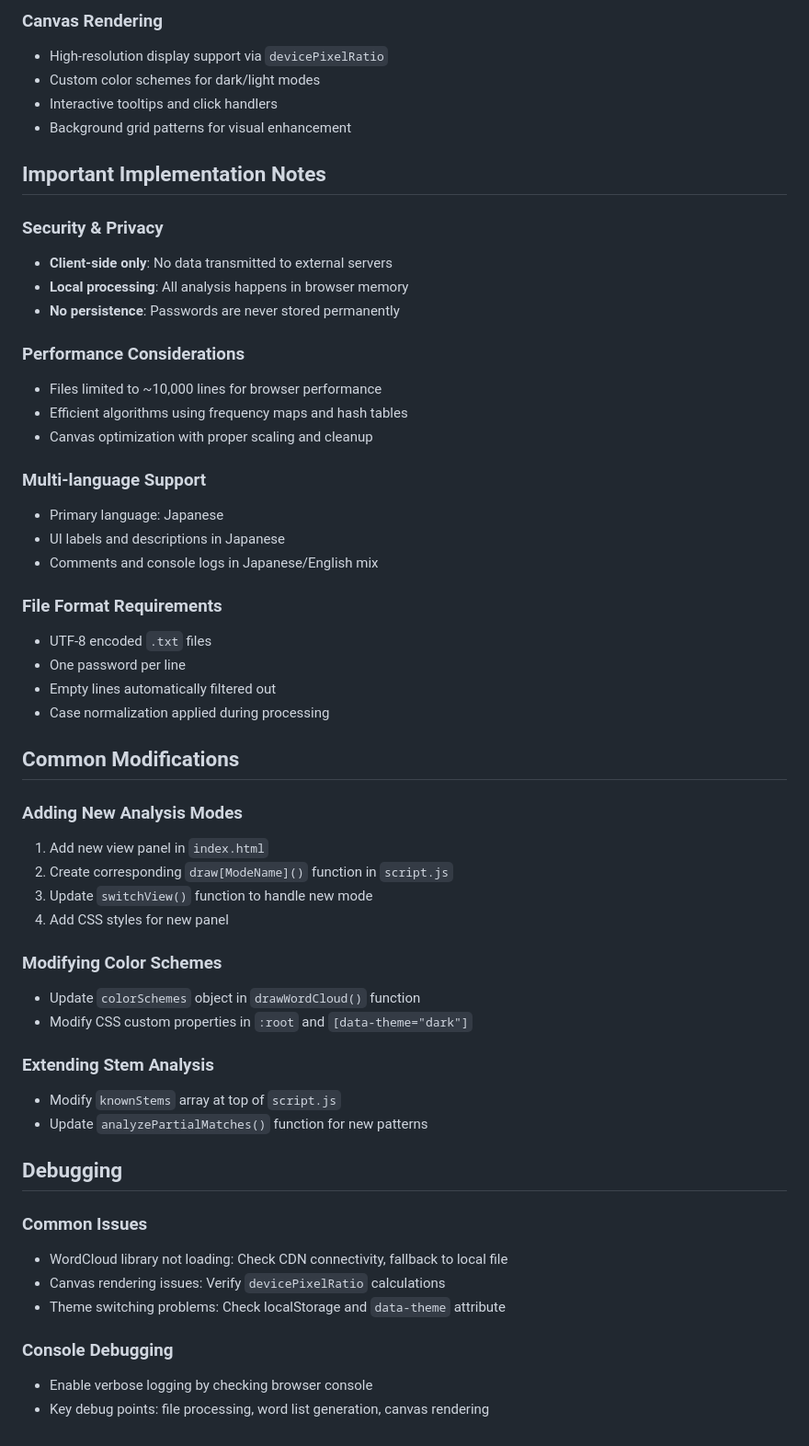
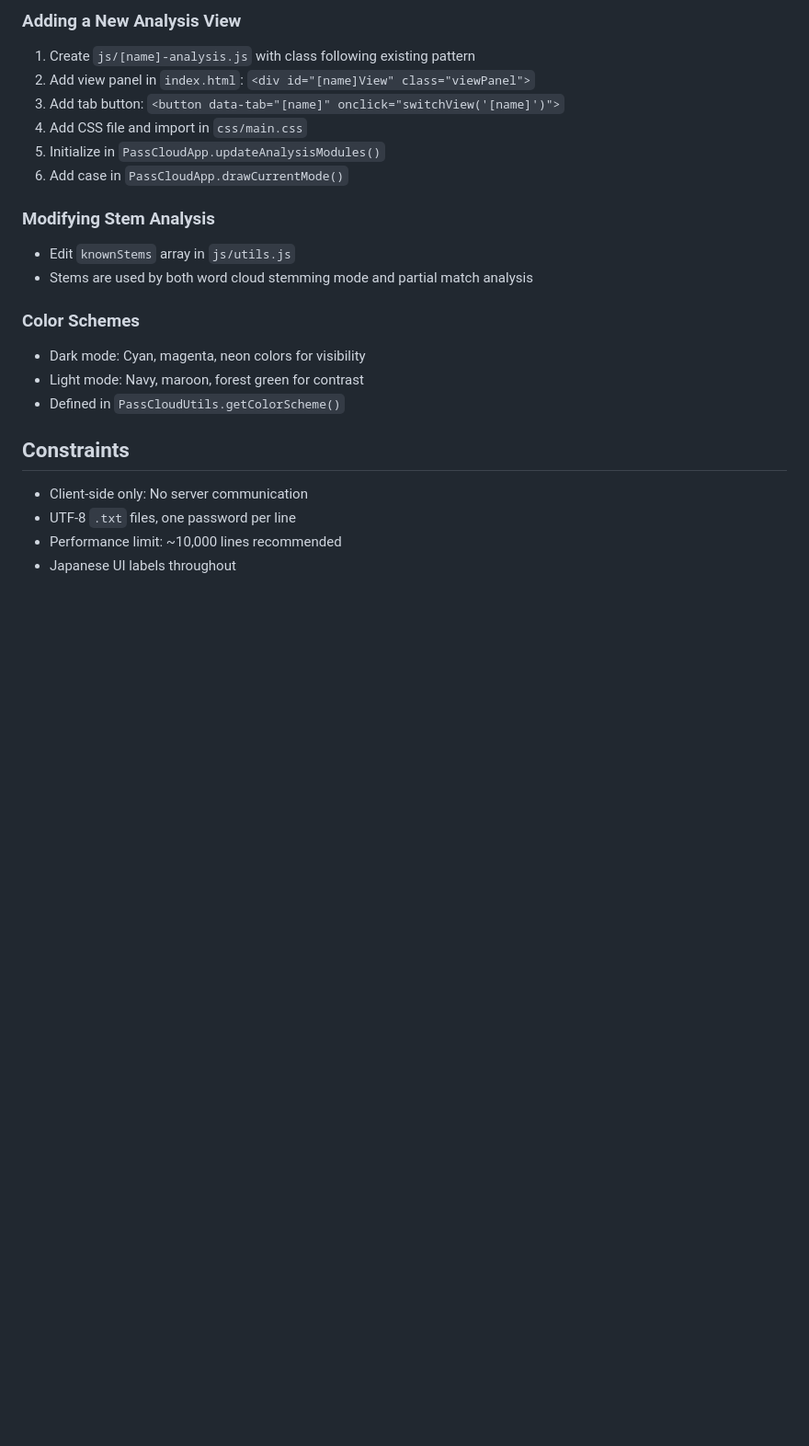
Before and after one commit to ipusiron/passcloud, a Markdown page: CLAUDE.md, the part around the change printed below. Shown: that part at 92% size. GitHub-like rendering; blank space fills up the shorter version.

```diff
--- a/CLAUDE.md
+++ b/CLAUDE.md
@@ -65,56 +77,23 @@ sample/passcloud_sample_1000.txt
 
-### Canvas Rendering
-- High-resolution display support via `devicePixelRatio`
-- Custom color schemes for dark/light modes
-- Interactive tooltips and click handlers
-- Background grid patterns for visual enhancement
+### Adding a New Analysis View
+1. Create `js/[name]-analysis.js` with class following existing pattern
+2. Add view panel in `index.html`: `<div id="[name]View" class="viewPanel">`
+3. Add tab button: `<button data-tab="[name]" onclick="switchView('[name]')">`
+4. Add CSS file and import in `css/main.css`
+5. Initialize in `PassCloudApp.updateAnalysisModules()`
+6. Add case in `PassCloudApp.drawCurrentMode()`
 
-## Important Implementation Notes
+### Modifying Stem Analysis
+- Edit `knownStems` array in `js/utils.js`
+- Stems are used by both word cloud stemming mode and partial match analysis
 
-### Security & Privacy
-- **Client-side only**: No data transmitted to external servers
-- **Local processing**: All analysis happens in browser memory
-- **No persistence**: Passwords are never stored permanently
+### Color Schemes
+- Dark mode: Cyan, magenta, neon colors for visibility
+- Light mode: Navy, maroon, forest green for contrast
+- Defined in `PassCloudUtils.getColorScheme()`
 
-### Performance Considerations
-- Files limited to ~10,000 lines for browser performance
-- Efficient algorithms using frequency maps and hash tables
-- Canvas optimization with proper scaling and cleanup
-
-### Multi-language Support
-- Primary language: Japanese
-- UI labels and descriptions in Japanese
-- Comments and console logs in Japanese/English mix
-
-### File Format Requirements
-- UTF-8 encoded `.txt` files
-- One password per line
-- Empty lines automatically filtered out
-- Case normalization applied during processing
-
-## Common Modifications
-
-### Adding New Analysis Modes
-1. Add new view panel in `index.html`
-2. Create corresponding `draw[ModeName]()` function in `script.js`
-3. Update `switchView()` function to handle new mode
-4. Add CSS styles for new panel
-
-### Modifying Color Schemes
-- Update `colorSchemes` object in `drawWordCloud()` function
-- Modify CSS custom properties in `:root` and `[data-theme="dark"]`
-
-### Extending Stem Analysis
-- Modify `knownStems` array at top of `script.js`
-- Update `analyzePartialMatches()` function for new patterns
-
-## Debugging
-
-### Common Issues
-- WordCloud library not loading: Check CDN connectivity, fallback to local file
-- Canvas rendering issues: Verify `devicePixelRatio` calculations
-- Theme switching problems: Check localStorage and `data-theme` attribute
-
-### Console Debugging
-- Enable verbose logging by checking browser console
-- Key debug points: file processing, word list generation, canvas rendering
+## Constraints
+- Client-side only: No server communication
+- UTF-8 `.txt` files, one password per line
+- Performance limit: ~10,000 lines recommended
+- Japanese UI labels throughout
```
Also changed, not shown: other parts of CLAUDE.md (+55 -43 lines), README.md (+38 -1 lines).
